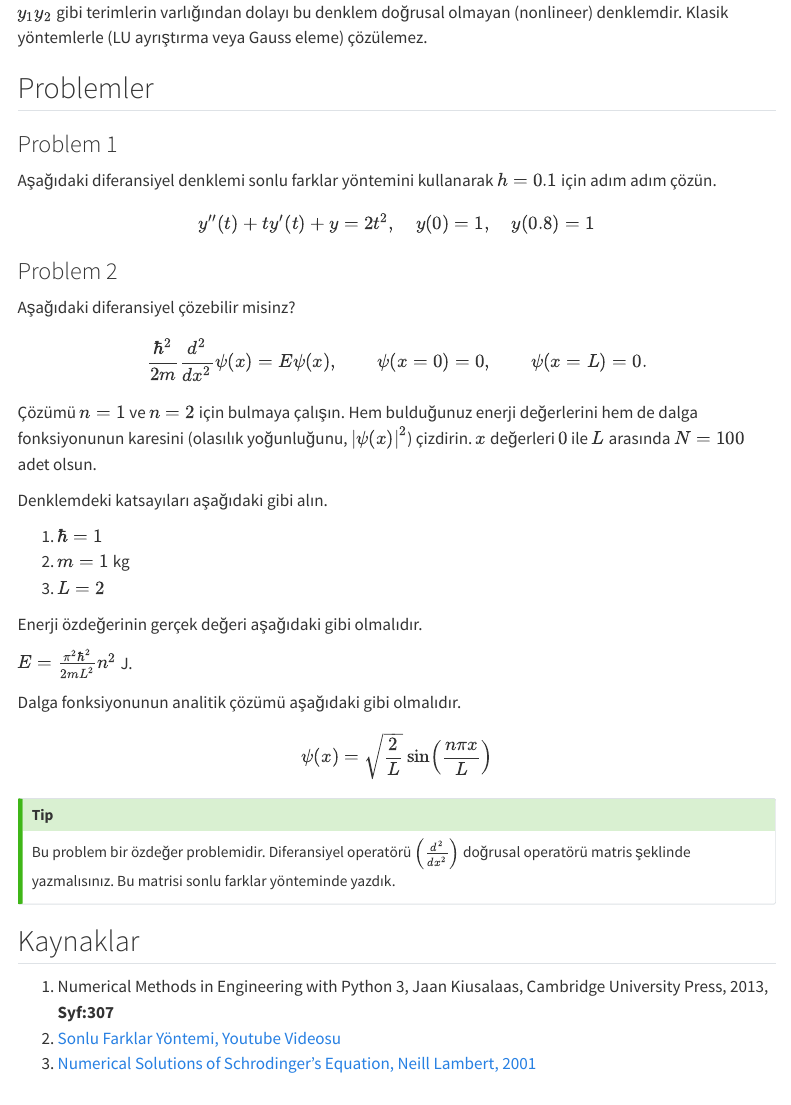
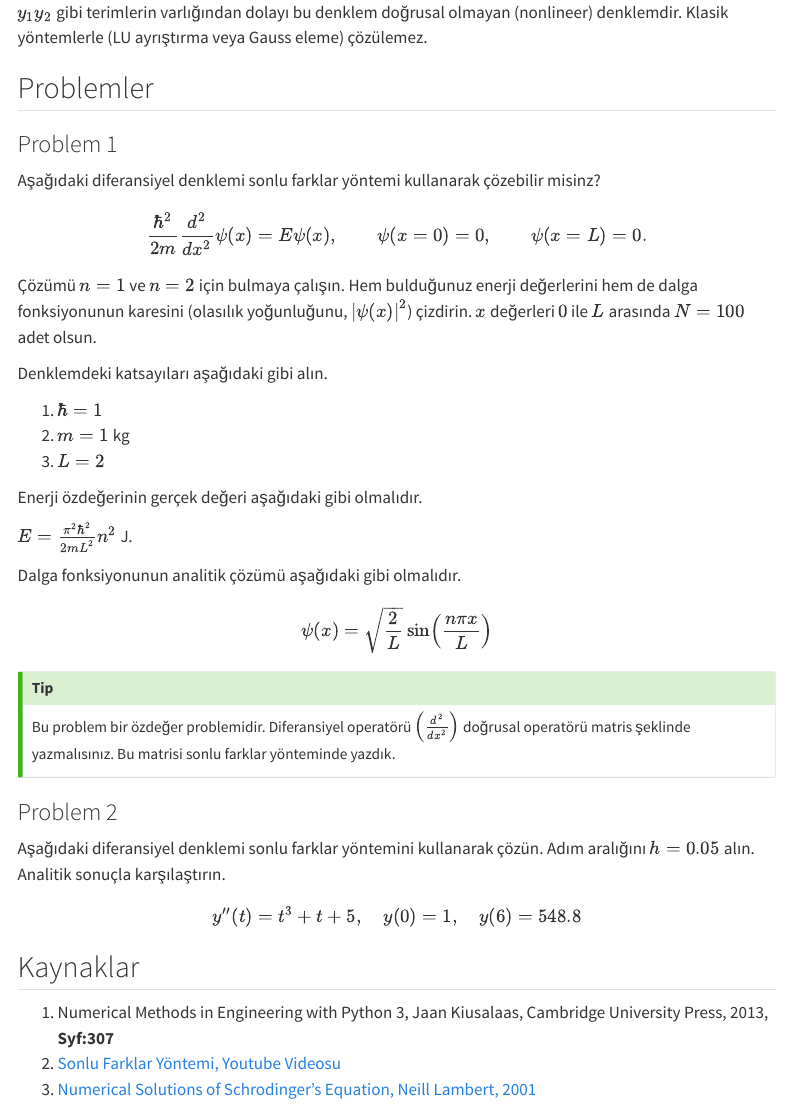
Before and after one commit to bulmust/bilgisayarli-yontemler, a Quarto document (icerik/konular/adi-diferansiyel-denklemler/sdp-sonlu-farklar-yontemi.qmd): the page in a window 1100 px wide, from 6610 px down. Rendered offline with R 4.5, knitr and Pandoc in place of Quarto, with nearby package versions; menus at the side of the page are left out.

Commit message:
odev sorulari

```diff
--- a/icerik/konular/adi-diferansiyel-denklemler/sdp-sonlu-farklar-yontemi.qmd
+++ b/icerik/konular/adi-diferansiyel-denklemler/sdp-sonlu-farklar-yontemi.qmd
@@ -290,15 +290,7 @@ $y_{1}y_{2}$ gibi terimlerin varlığından dolayı bu denklem doğrusal olmayan
 
 ### Problem 1
 
-Aşağıdaki diferansiyel denklemi sonlu farklar yöntemini kullanarak $h=0.1$ için adım adım çözün.
-
-$$
-y''(t) + t y'(t) + y = 2t^{2}, \quad y(0)=1, \quad y(0.8)=1
-$$
-
-### Problem 2
-
-Aşağıdaki diferansiyel çözebilir misinz?
+Aşağıdaki diferansiyel denklemi sonlu farklar yöntemi kullanarak çözebilir misinz?
 
 $$
 \frac{\hbar^{2}}{2 m}\frac{d^{2}}{dx^{2}}\psi(x) = E\psi(x), \qquad \psi(x=0)=0, \qquad \psi(x=L)=0 \text{.}
@@ -326,6 +318,14 @@ $$
 Bu problem bir özdeğer problemidir. Diferansiyel operatörü $\left(\frac{d^{2}}{dx^{2}}\right)$ doğrusal operatörü matris şeklinde yazmalısınız. Bu matrisi sonlu farklar yönteminde yazdık.
 :::
 
+### Problem 2
+
+Aşağıdaki diferansiyel denklemi sonlu farklar yöntemini kullanarak çözün. Adım aralığını $h=0.05$ alın. Analitik sonuçla karşılaştırın.
+
+$$
+y''(t) = t^{3}+t+5, \quad y(0)=1, \quad y(6)=548.8
+$$
+
 ## Kaynaklar
 
 1. Numerical Methods in Engineering with Python 3, Jaan Kiusalaas, Cambridge University Press, 2013, **Syf:307**
```
Also changed, not shown: icerik/konular/adi-diferansiyel-denklemler/bdp-runge-kutta-yontemleri.qmd (+8 -0 lines), icerik/konular/adi-diferansiyel-denklemler/sdp-atis-yontemi.qmd (+8 -0 lines).
